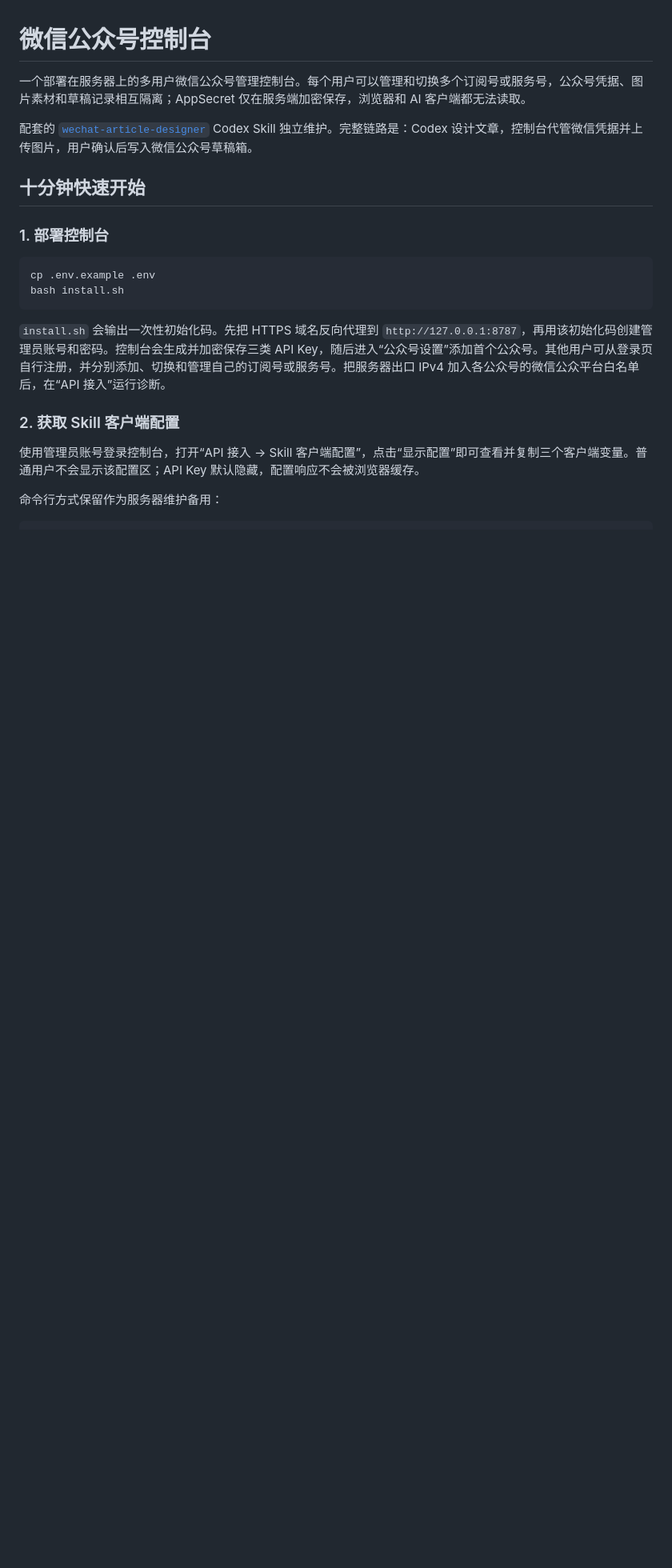
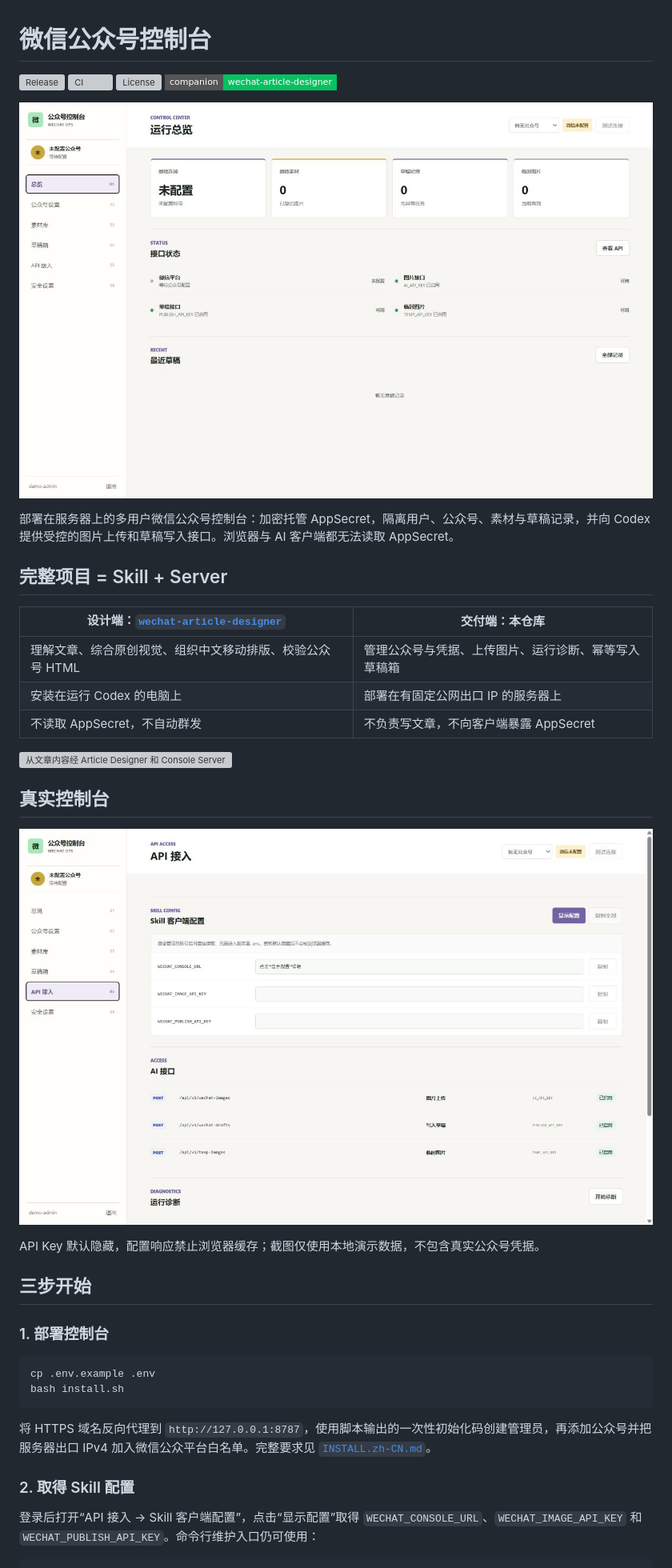
Before and after one commit to juneme/wechat-console-server, a Markdown page: README.md, the part around the change printed below. Shown: that part at 80% size. Drawn GitHub-style; pictures changed too: docs/images/console-api.png (added), docs/images/console-overview.png (added); badges without logos; blank space fills up the shorter version; grey boxes are pictures that could not be loaded.

Commit message:
Release v3.2.1: add product visuals and project links

````diff
--- a/README.md
+++ b/README.md
@@ -1,10 +1,31 @@
 # 微信公众号控制台
 
-一个部署在服务器上的多用户微信公众号管理控制台。每个用户可以管理和切换多个订阅号或服务号，公众号凭据、图片素材和草稿记录相互隔离；AppSecret 仅在服务端加密保存，浏览器和 AI 客户端都无法读取。
+[![Release](https://img.shields.io/github/v/release/juneme/wechat-console-server?style=flat-square&color=F1C75B)](https://github.com/juneme/wechat-console-server/releases/latest)
+[![CI](https://img.shields.io/github/actions/workflow/status/juneme/wechat-console-server/ci.yml?branch=main&style=flat-square&label=CI)](https://github.com/juneme/wechat-console-server/actions/workflows/ci.yml)
+[![License](https://img.shields.io/github/license/juneme/wechat-console-server?style=flat-square)](LICENSE)
+[![Article Designer](https://img.shields.io/badge/companion-wechat--article--designer-07C160?style=flat-square&logo=github&logoColor=white)](https://github.com/juneme/wechat-article-designer)
 
-配套的 [`wechat-article-designer`](https://github.com/juneme/wechat-article-designer) Codex Skill 独立维护。完整链路是：Codex 设计文章，控制台代管微信凭据并上传图片，用户确认后写入微信公众号草稿箱。
+![微信公众号控制台运行总览：连接状态、素材、草稿和 API 状态](docs/images/console-overview.png)
 
-## 十分钟快速开始
+部署在服务器上的多用户微信公众号控制台：加密托管 AppSecret，隔离用户、公众号、素材与草稿记录，并向 Codex 提供受控的图片上传和草稿写入接口。浏览器与 AI 客户端都无法读取 AppSecret。
+
+## 完整项目 = Skill + Server
+
+| 设计端：[`wechat-article-designer`](https://github.com/juneme/wechat-article-designer) | 交付端：本仓库 |
+|---|---|
+| 理解文章、综合原创视觉、组织中文移动排版、校验公众号 HTML | 管理公众号与凭据、上传图片、运行诊断、幂等写入草稿箱 |
+| 安装在运行 Codex 的电脑上 | 部署在有固定公网出口 IP 的服务器上 |
+| 不读取 AppSecret，不自动群发 | 不负责写文章，不向客户端暴露 AppSecret |
+
+![从文章内容经 Article Designer 和 Console Server 进入微信公众号草稿箱的完整流程](docs/images/project-flow.svg)
+
+## 真实控制台
+
+![API 接入界面：默认隐藏 Skill 配置，列出图片、草稿与临时图片接口](docs/images/console-api.png)
+
+API Key 默认隐藏，配置响应禁止浏览器缓存；截图仅使用本地演示数据，不包含真实公众号凭据。
+
+## 三步开始
 
 ### 1. 部署控制台
 
@@ -13,12 +34,10 @@ cp .env.example .env
 bash install.sh
 ```
 
-`install.sh` 会输出一次性初始化码。先把 HTTPS 域名反向代理到 `http://127.0.0.1:8787`，再用该初始化码创建管理员账号和密码。控制台会生成并加密保存三类 API Key，随后进入“公众号设置”添加首个公众号。其他用户可从登录页自行注册，并分别添加、切换和管理自己的订阅号或服务号。把服务器出口 IPv4 加入各公众号的微信公众平台白名单后，在“API 接入”运行诊断。
+将 HTTPS 域名反向代理到 `http://127.0.0.1:8787`，使用脚本输出的一次性初始化码创建管理员，再添加公众号并把服务器出口 IPv4 加入微信公众平台白名单。完整要求见 [`INSTALL.zh-CN.md`](INSTALL.zh-CN.md)。
 
-### 2. 获取 Skill 客户端配置
+### 2. 取得 Skill 配置
 
-使用管理员账号登录控制台，打开“API 接入 → Skill 客户端配置”，点击“显示配置”即可查看并复制三个客户端变量。普通用户不会显示该配置区；API Key 默认隐藏，配置响应不会被浏览器缓存。
-
-命令行方式保留作为服务器维护备用：
+登录后打开“API 接入 → Skill 客户端配置”，点击“显示配置”取得 `WECHAT_CONSOLE_URL`、`WECHAT_IMAGE_API_KEY` 和 `WECHAT_PUBLISH_API_KEY`。命令行维护入口仍可使用：
 
 ```bash
````
Also changed, not shown: other parts of README.md (+5 -10 lines), CHANGELOG.md (+6 -0 lines), INSTALL.zh-CN.md (+1 -1 lines), 3 other files.
